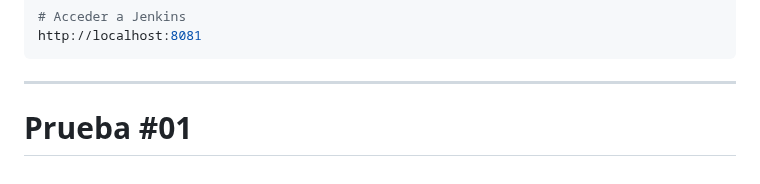
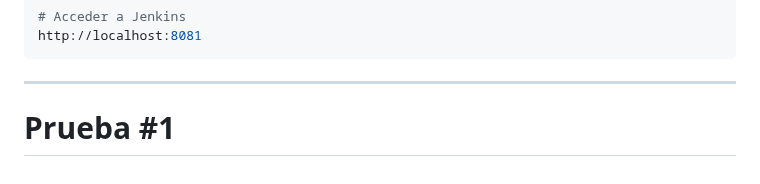
Before and after one commit to Juanda099/proyecto-docker, a Markdown page: README.md, the part around the change. Drawn GitHub-style.

Commit message:
Actualizanción del README.md, prueba 1

````diff
--- a/README.md
+++ b/README.md
@@ -163,4 +163,4 @@ http://localhost:8081
 ```
 
 ---
-# Prueba #01
+# Prueba #1
````
